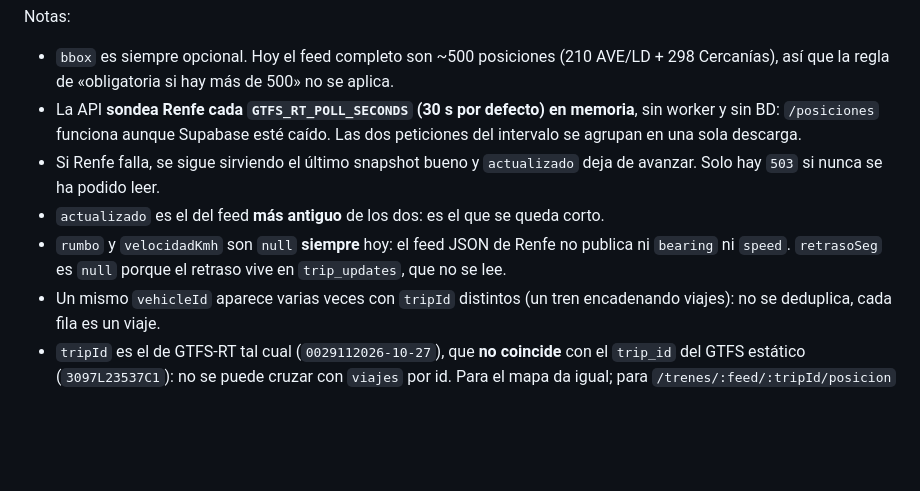
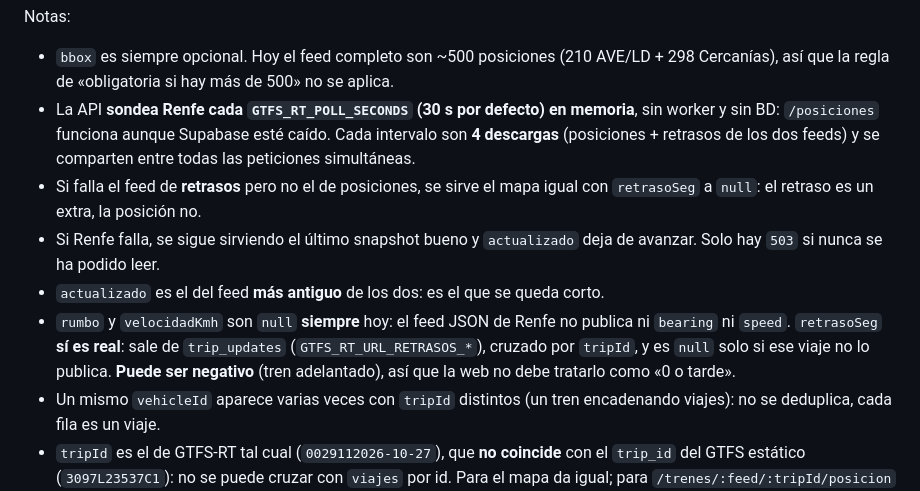
Before and after one commit to Alex-Oses/renfe-app, a Markdown page: obsidian/02-contratos-api/endpoints.md, the part around the change. Rendered like a GitHub page; blank space fills up the shorter version.

```diff
--- a/obsidian/02-contratos-api/endpoints.md
+++ b/obsidian/02-contratos-api/endpoints.md
@@ -346,13 +346,17 @@ Notas:
 - `bbox` es siempre opcional. Hoy el feed completo son ~500 posiciones (210 AVE/LD + 298
   Cercanías), así que la regla de «obligatoria si hay más de 500» no se aplica.
 - La API **sondea Renfe cada `GTFS_RT_POLL_SECONDS` (30 s por defecto) en memoria**, sin worker y
-  sin BD: `/posiciones` funciona aunque Supabase esté caído. Las dos peticiones del intervalo se
-  agrupan en una sola descarga.
+  sin BD: `/posiciones` funciona aunque Supabase esté caído. Cada intervalo son **4 descargas**
+  (posiciones + retrasos de los dos feeds) y se comparten entre todas las peticiones simultáneas.
+- Si falla el feed de **retrasos** pero no el de posiciones, se sirve el mapa igual con `retrasoSeg`
+  a `null`: el retraso es un extra, la posición no.
 - Si Renfe falla, se sigue sirviendo el último snapshot bueno y `actualizado` deja de avanzar. Solo
   hay `503` si nunca se ha podido leer.
 - `actualizado` es el del feed **más antiguo** de los dos: es el que se queda corto.
 - `rumbo` y `velocidadKmh` son `null` **siempre** hoy: el feed JSON de Renfe no publica ni `bearing`
-  ni `speed`. `retrasoSeg` es `null` porque el retraso vive en `trip_updates`, que no se lee.
+  ni `speed`. `retrasoSeg` **sí es real**: sale de `trip_updates` (`GTFS_RT_URL_RETRASOS_*`), cruzado
+  por `tripId`, y es `null` solo si ese viaje no lo publica. **Puede ser negativo** (tren adelantado),
+  así que la web no debe tratarlo como «0 o tarde».
 - Un mismo `vehicleId` aparece varias veces con `tripId` distintos (un tren encadenando viajes): no
   se deduplica, cada fila es un viaje.
 - `tripId` es el de GTFS-RT tal cual (`0029112026-10-27`), que **no coincide** con el `trip_id` del
```
Also changed, not shown: obsidian/04-handoffs/2026-10-27-ruben-gtfsrt-para-alex.md (added, +99 -0 lines).
